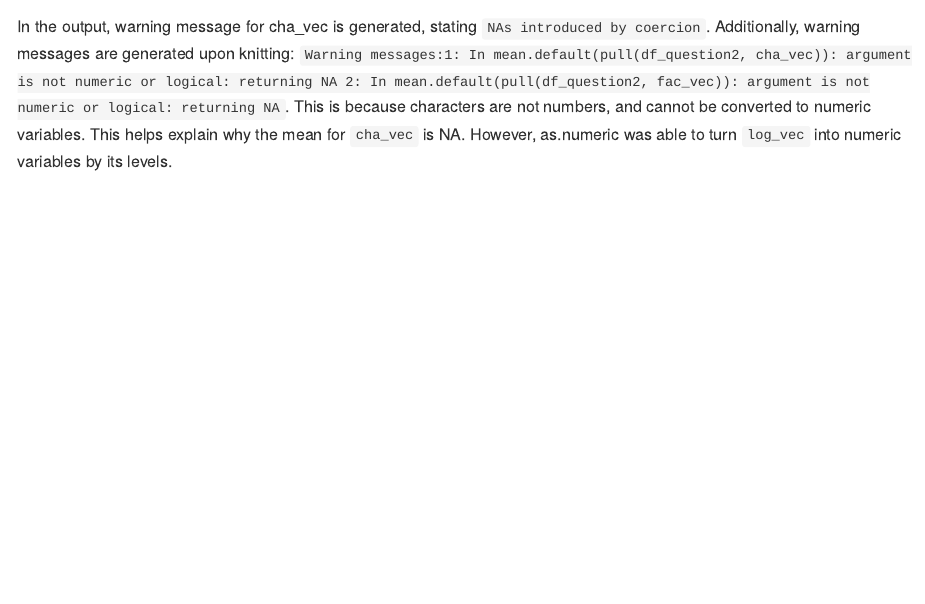
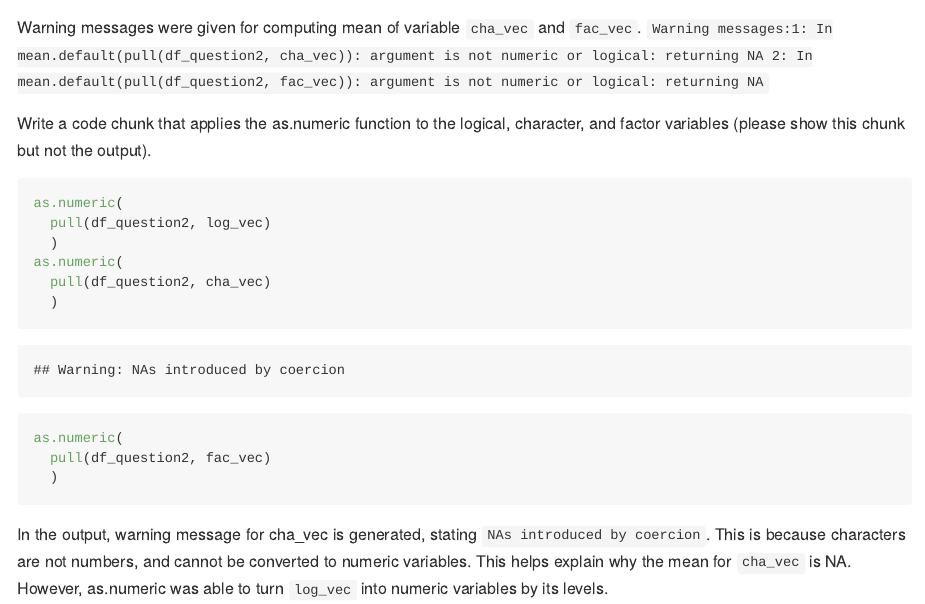
Before and after one commit to xl3214/homework_1, an R Markdown document (p8105_hw1_xl3214.Rmd): the page in a window 1100 px wide, from 2680 px down before the commit and from 2270 px down after it. The pictures show the output file p8105_hw1_xl3214.md that the author committed with the source, drawn offline in the style of GitHub.

Commit message:
Minor Updates

````diff
--- a/p8105_hw1_xl3214.Rmd
+++ b/p8105_hw1_xl3214.Rmd
@@ -96,6 +96,9 @@ head(df_question2)
 * The mean of variable cha_vec is `r mean(pull(df_question2, cha_vec))`.
 * The mean of variable fac_vec is `r mean(pull(df_question2, fac_vec))`.
 
+Warning messages were given for computing mean of variable `cha_vec` and `fac_vec`.
+`Warning messages:1: In mean.default(pull(df_question2, cha_vec)): argument is not numeric or logical: returning NA 2: In mean.default(pull(df_question2, fac_vec)): argument is not numeric or logical: returning NA`
+
 Write a code chunk that applies the as.numeric function to the logical, character, and factor variables (please show this chunk but not the output).
 
 ```{r, message = FALSE, results = 'hide'}
@@ -113,6 +116,4 @@ as.numeric(
 ```
 
 In the output, warning message for cha_vec is generated, stating `NAs introduced by coercion`.
-Additionally, warning messages are generated upon knitting:
-`Warning messages:1: In mean.default(pull(df_question2, cha_vec)): argument is not numeric or logical: returning NA 2: In mean.default(pull(df_question2, fac_vec)): argument is not numeric or logical: returning NA`.
 This is because characters are not numbers, and cannot be converted to numeric variables. This helps explain why the mean for `cha_vec` is NA. However, as.numeric was able to turn `log_vec` into numeric variables by its levels.
````
Also changed, not shown: p8105_hw1_xl3214.md.
